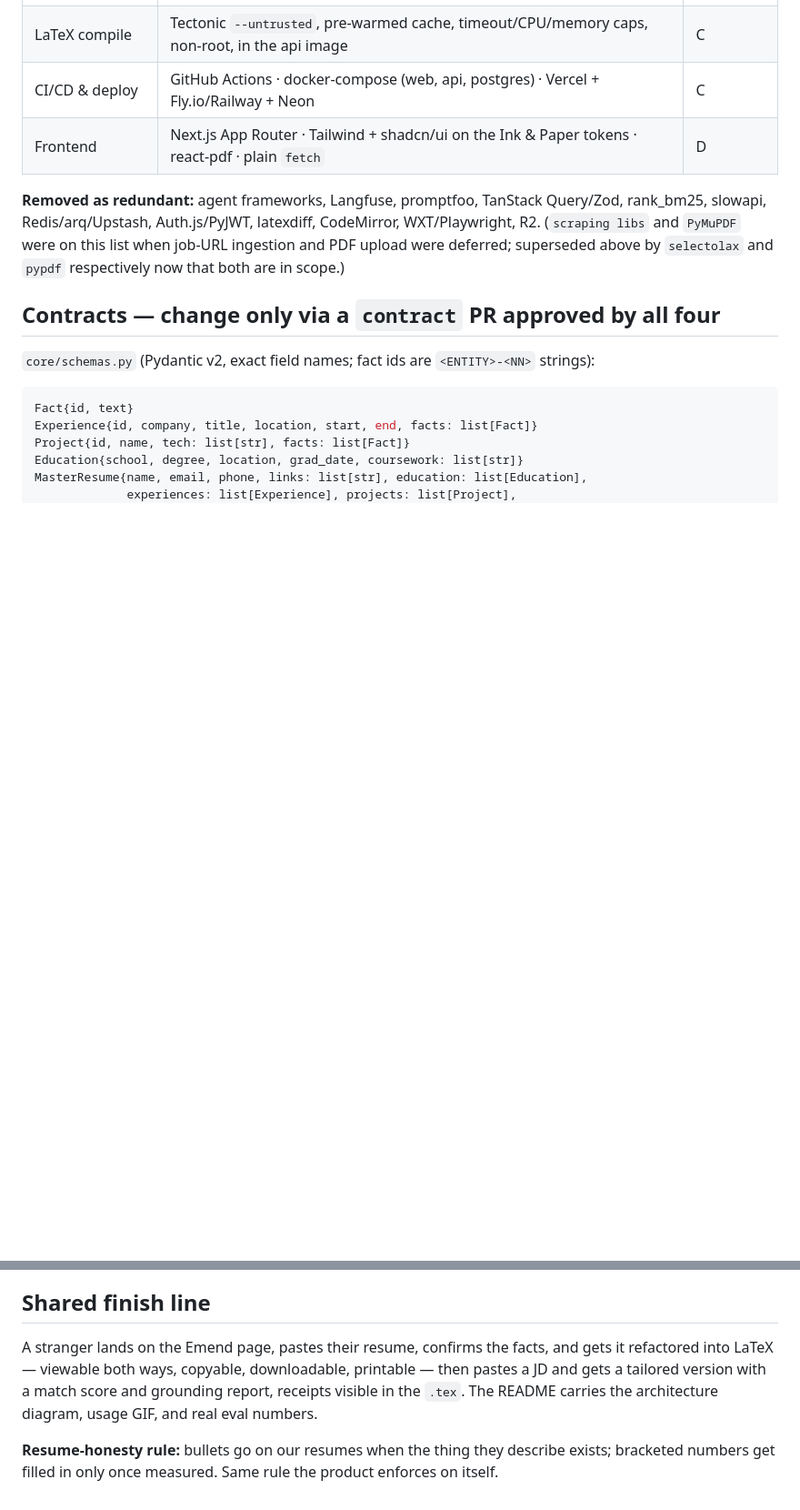
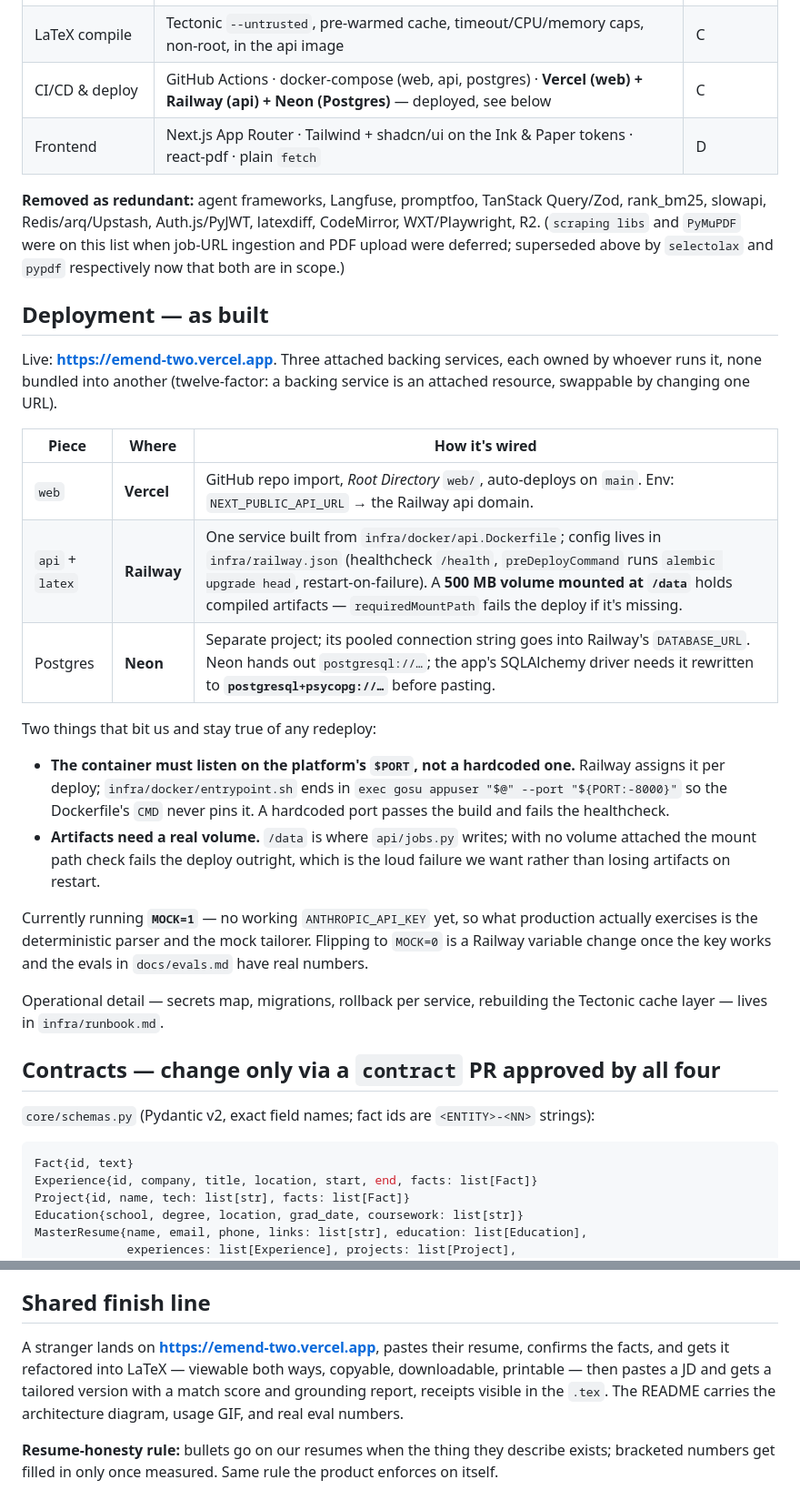
Before and after one commit to MosesfromSinai/Emend, a Markdown page: context/00-project-brief.md, 2 parts joined by grey strips. Shown at 91% size. Drawn GitHub-style; blank space fills up the shorter version.

Commit message:
record deployment stack

```diff
--- a/context/00-project-brief.md
+++ b/context/00-project-brief.md
@@ -73,10 +73,40 @@ Application autofill / browser extension · accounts & auth · **live** per-sent
 | Database | PostgreSQL via SQLAlchemy 2 + Alembic; anonymous session scoping | B |
 | LaTeX rendering | Jinja2 with `\VAR{}`/`\BLOCK{}` delimiters + injection-safe escaping + grounding comments | C |
 | LaTeX compile | Tectonic `--untrusted`, pre-warmed cache, timeout/CPU/memory caps, non-root, in the api image | C |
-| CI/CD & deploy | GitHub Actions · docker-compose (web, api, postgres) · Vercel + Fly.io/Railway + Neon | C |
+| CI/CD & deploy | GitHub Actions · docker-compose (web, api, postgres) · **Vercel (web) + Railway (api) + Neon (Postgres)** — deployed, see below | C |
 | Frontend | Next.js App Router · Tailwind + shadcn/ui on the Ink & Paper tokens · react-pdf · plain `fetch` | D |
 
 **Removed as redundant:** agent frameworks, Langfuse, promptfoo, TanStack Query/Zod, rank_bm25, slowapi, Redis/arq/Upstash, Auth.js/PyJWT, latexdiff, CodeMirror, WXT/Playwright, R2. (`scraping libs` and `PyMuPDF` were on this list when job-URL ingestion and PDF upload were deferred; superseded above by `selectolax` and `pypdf` respectively now that both are in scope.)
+
+## Deployment — as built
+
+Live: **https://emend-two.vercel.app**. Three attached backing services, each
+owned by whoever runs it, none bundled into another (twelve-factor: a backing
+service is an attached resource, swappable by changing one URL).
+
+| Piece | Where | How it's wired |
+|---|---|---|
+| `web` | **Vercel** | GitHub repo import, *Root Directory* `web/`, auto-deploys on `main`. Env: `NEXT_PUBLIC_API_URL` → the Railway api domain. |
+| `api` + `latex` | **Railway** | One service built from `infra/docker/api.Dockerfile`; config lives in `infra/railway.json` (healthcheck `/health`, `preDeployCommand` runs `alembic upgrade head`, restart-on-failure). A **500 MB volume mounted at `/data`** holds compiled artifacts — `requiredMountPath` fails the deploy if it's missing. |
+| Postgres | **Neon** | Separate project; its pooled connection string goes into Railway's `DATABASE_URL`. Neon hands out `postgresql://…`; the app's SQLAlchemy driver needs it rewritten to **`postgresql+psycopg://…`** before pasting. |
+
+Two things that bit us and stay true of any redeploy:
+
+- **The container must listen on the platform's `$PORT`, not a hardcoded one.**
+  Railway assigns it per deploy; `infra/docker/entrypoint.sh` ends in
+  `exec gosu appuser "$@" --port "${PORT:-8000}"` so the Dockerfile's `CMD`
+  never pins it. A hardcoded port passes the build and fails the healthcheck.
+- **Artifacts need a real volume.** `/data` is where `api/jobs.py` writes; with
+  no volume attached the mount path check fails the deploy outright, which is
+  the loud failure we want rather than losing artifacts on restart.
+
+Currently running **`MOCK=1`** — no working `ANTHROPIC_API_KEY` yet, so what
+production actually exercises is the deterministic parser and the mock
+tailorer. Flipping to `MOCK=0` is a Railway variable change once the key
+works and the evals in `docs/evals.md` have real numbers.
+
+Operational detail — secrets map, migrations, rollback per service, rebuilding
+the Tectonic cache layer — lives in `infra/runbook.md`.
 
 ## Contracts — change only via a `contract` PR approved by all four
 
@@ -139,6 +169,6 @@ Warm compiles ~1–2s with a hard timeout · no network egress from the compile
 
 ## Shared finish line
 
-A stranger lands on the Emend page, pastes their resume, confirms the facts, and gets it refactored into LaTeX — viewable both ways, copyable, downloadable, printable — then pastes a JD and gets a tailored version with a match score and grounding report, receipts visible in the `.tex`. The README carries the architecture diagram, usage GIF, and real eval numbers.
+A stranger lands on **https://emend-two.vercel.app**, pastes their resume, confirms the facts, and gets it refactored into LaTeX — viewable both ways, copyable, downloadable, printable — then pastes a JD and gets a tailored version with a match score and grounding report, receipts visible in the `.tex`. The README carries the architecture diagram, usage GIF, and real eval numbers.
 
 **Resume-honesty rule:** bullets go on our resumes when the thing they describe exists; bracketed numbers get filled in only once measured. Same rule the product enforces on itself.
```
Also changed, not shown: infra/runbook.md (+13 -1 lines).
